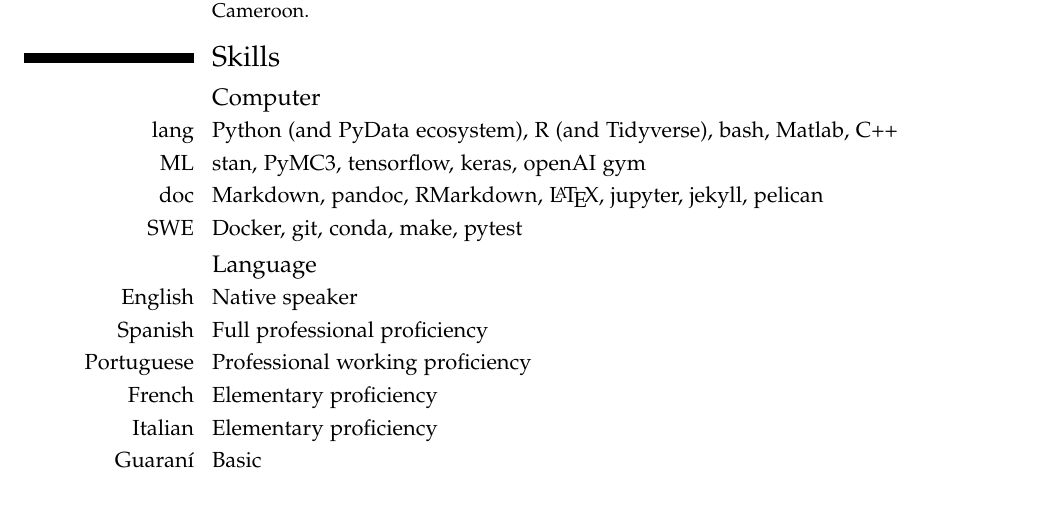
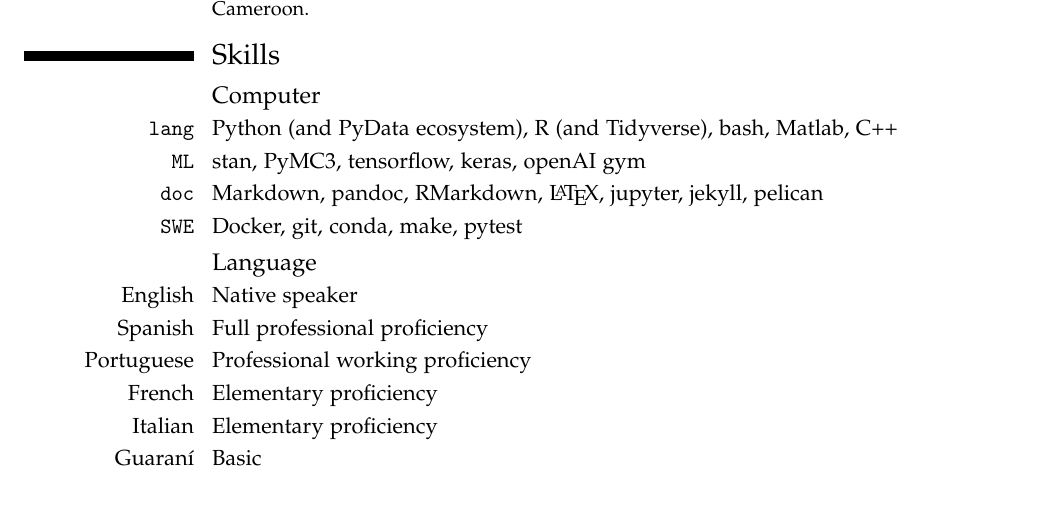
Before and after one commit to jdossgollin/cv-pdf, a LaTeX CV (CV_Doss-Gollin_James.tex, which reads biblatex-config.tex, tex/skills.tex): part of page 3 of 3, cut so that both start at the same text. Compiled offline with pdfLaTeX.

Commit message:
a few minor updates

```diff
--- a/biblatex-config.tex
+++ b/biblatex-config.tex
@@ -57,6 +57,7 @@
   {\endlist}
   {\item}
 
-% CLEAN UP
+% Remove some problematic and/or unnecessary fields
 \AtEveryBibitem{\clearfield{month}\clearfield{pages}\clearfield{day}}
+\AtEveryBibitem{\clearfield{howpublished}} % otherwise editorial prints twice
 \renewbibmacro{in:}{}
--- a/tex/skills.tex
+++ b/tex/skills.tex
@@ -2,10 +2,10 @@
 
 \subsection{Computer}
 
-\cvitem{lang}{Python (and PyData ecosystem), R (and Tidyverse), bash, Matlab, C++}
-\cvitem{ML}{stan, PyMC3, tensorflow, keras, openAI gym}
-\cvitem{doc}{Markdown, pandoc, RMarkdown, \LaTeX{}, jupyter, jekyll, pelican}
-\cvitem{SWE}{Docker, git, conda, make, pytest}
+\cvitem{\texttt{lang}}{Python (and PyData ecosystem), R (and Tidyverse), bash, Matlab, C++}
+\cvitem{\texttt{ML}}{stan, PyMC3, tensorflow, keras, openAI gym}
+\cvitem{\texttt{doc}}{Markdown, pandoc, RMarkdown, \LaTeX{}, jupyter, jekyll, pelican}
+\cvitem{\texttt{SWE}}{Docker, git, conda, make, pytest}
 
 \subsection{Language}
 
```
